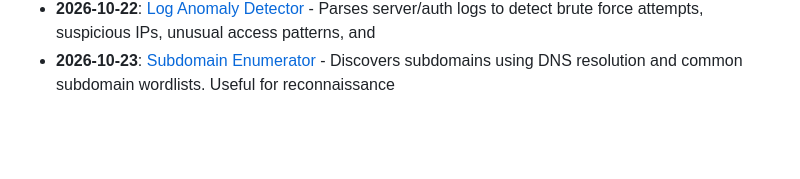
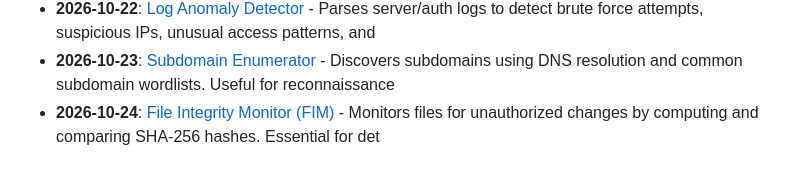
Before and after one commit to Vikrant892/security-toolkit, a Markdown page: logs/2026-10.md, the part around the change. Rendered like a GitHub page; blank space fills up the shorter version.

Commit message:
feat: add File Integrity Monitor (FIM) (cybersecurity) - 2026-10-24
Security & data engineering tool.
Part of the Security Toolkit.

```diff
--- a/logs/2026-10.md
+++ b/logs/2026-10.md
@@ -23,3 +23,4 @@
 - **2026-10-21**: [Hash Type Identifier & Cracker](../tools/cybersecurity/hash_identifier) - Identifies hash types (MD5, SHA1, SHA256, bcrypt, etc.) by pattern matching and optionally attempts
 - **2026-10-22**: [Log Anomaly Detector](../tools/cybersecurity/log_anomaly_detector) - Parses server/auth logs to detect brute force attempts, suspicious IPs, unusual access patterns, and
 - **2026-10-23**: [Subdomain Enumerator](../tools/cybersecurity/subdomain_enumerator) - Discovers subdomains using DNS resolution and common subdomain wordlists. Useful for reconnaissance
+- **2026-10-24**: [File Integrity Monitor (FIM)](../tools/cybersecurity/file_integrity_monitor) - Monitors files for unauthorized changes by computing and comparing SHA-256 hashes. Essential for det
```
Also changed, not shown: CATALOG.md (+1 -0 lines), 1 other file.
